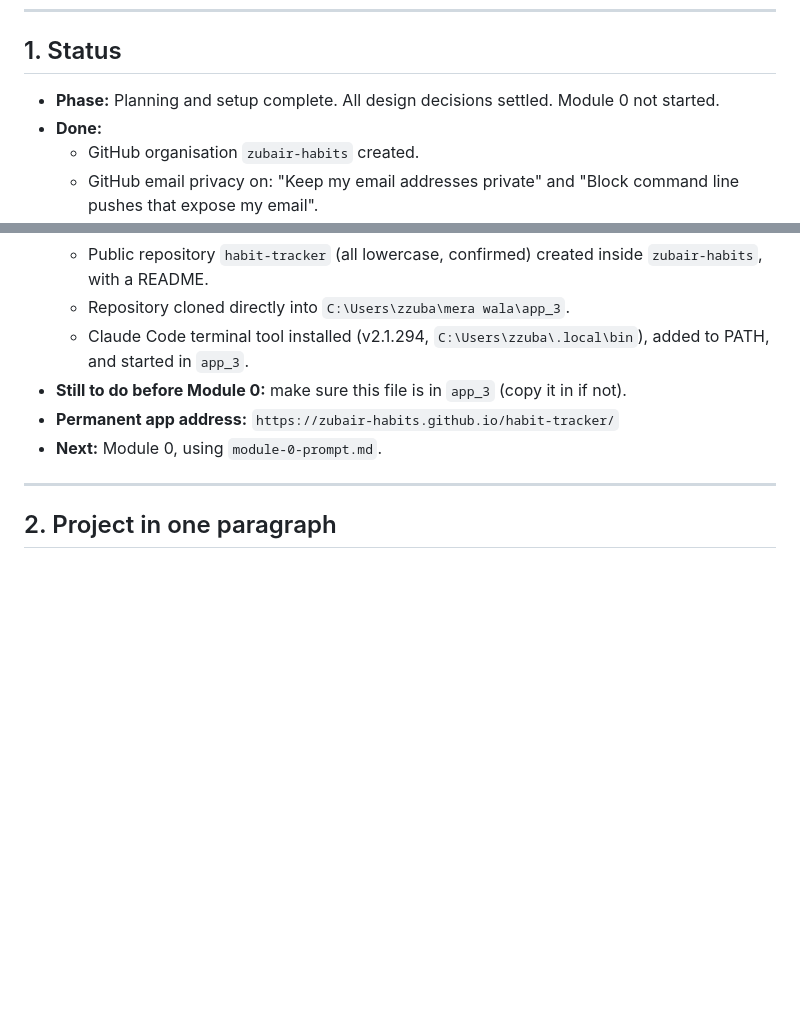
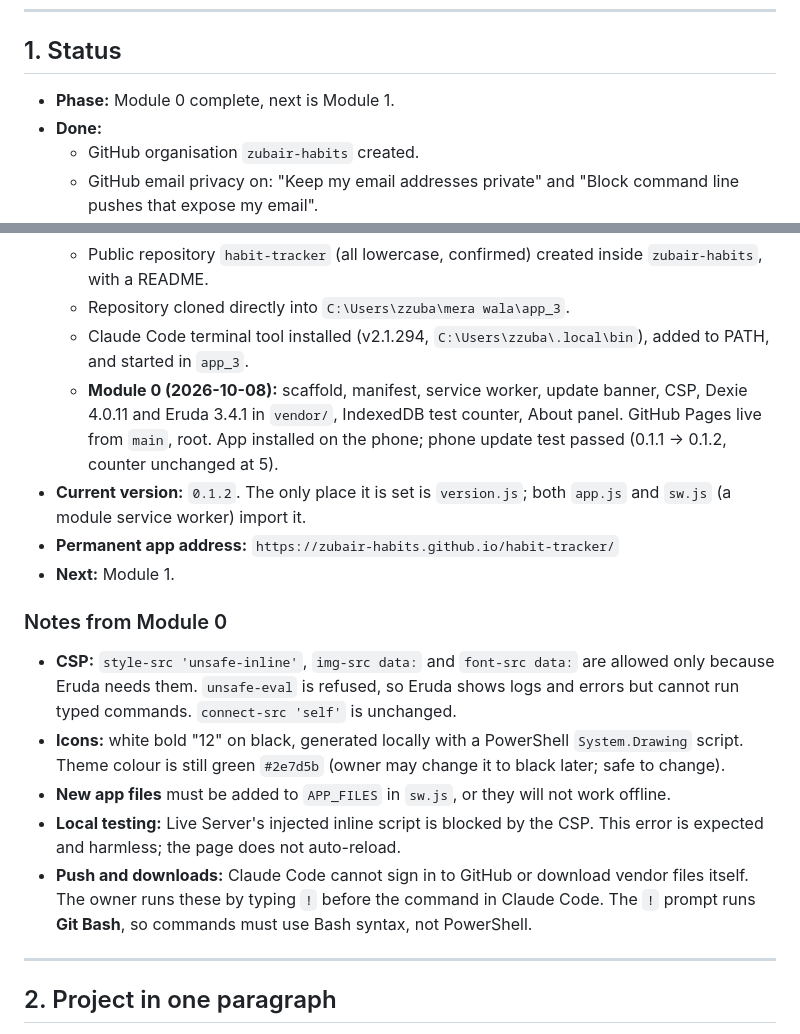
Before and after one commit to zubair-habits/habit-tracker, a Markdown page: CLAUDE.md, 2 parts joined by grey strips. Rendered like a GitHub page; blank space fills up the shorter version.

Commit message:
Update status: Module 0 complete, next is Module 1
Co-Authored-By: Claude Opus 5.5 <noreply@anthropic.com>
Claude-Session: https://claude.ai/code/session_01G3sTbEfs4ML6gSRK689MX1

```diff
--- a/CLAUDE.md
+++ b/CLAUDE.md
@@ -10,7 +10,7 @@ Update the **Status** section at the end of every session.
 
 ## 1. Status
 
-- **Phase:** Planning and setup complete. All design decisions settled. Module 0 not started.
+- **Phase:** Module 0 complete, next is Module 1.
 - **Done:**
   - GitHub organisation `zubair-habits` created.
   - GitHub email privacy on: "Keep my email addresses private" and "Block command line pushes that expose my email".
@@ -20,9 +20,17 @@ Update the **Status** section at the end of every session.
   - Public repository `habit-tracker` (all lowercase, confirmed) created inside `zubair-habits`, with a README.
   - Repository cloned directly into `C:\Users\zzuba\mera wala\app_3`.
   - Claude Code terminal tool installed (v2.1.294, `C:\Users\zzuba\.local\bin`), added to PATH, and started in `app_3`.
-- **Still to do before Module 0:** make sure this file is in `app_3` (copy it in if not).
+  - **Module 0 (2026-10-08):** scaffold, manifest, service worker, update banner, CSP, Dexie 4.0.11 and Eruda 3.4.1 in `vendor/`, IndexedDB test counter, About panel. GitHub Pages live from `main`, root. App installed on the phone; phone update test passed (0.1.1 → 0.1.2, counter unchanged at 5).
+- **Current version:** `0.1.2`. The only place it is set is `version.js`; both `app.js` and `sw.js` (a module service worker) import it.
 - **Permanent app address:** `https://zubair-habits.github.io/habit-tracker/`
-- **Next:** Module 0, using `module-0-prompt.md`.
+- **Next:** Module 1.
+
+### Notes from Module 0
+- **CSP:** `style-src 'unsafe-inline'`, `img-src data:` and `font-src data:` are allowed only because Eruda needs them. `unsafe-eval` is refused, so Eruda shows logs and errors but cannot run typed commands. `connect-src 'self'` is unchanged.
+- **Icons:** white bold "12" on black, generated locally with a PowerShell `System.Drawing` script. Theme colour is still green `#2e7d5b` (owner may change it to black later; safe to change).
+- **New app files** must be added to `APP_FILES` in `sw.js`, or they will not work offline.
+- **Local testing:** Live Server's injected inline script is blocked by the CSP. This error is expected and harmless; the page does not auto-reload.
+- **Push and downloads:** Claude Code cannot sign in to GitHub or download vendor files itself. The owner runs these by typing `!` before the command in Claude Code. The `!` prompt runs **Git Bash**, so commands must use Bash syntax, not PowerShell.
 
 ---
 
```
